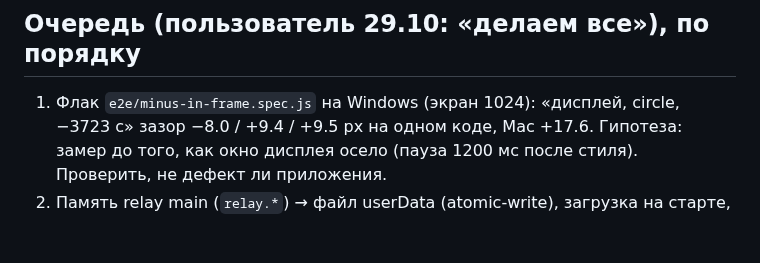
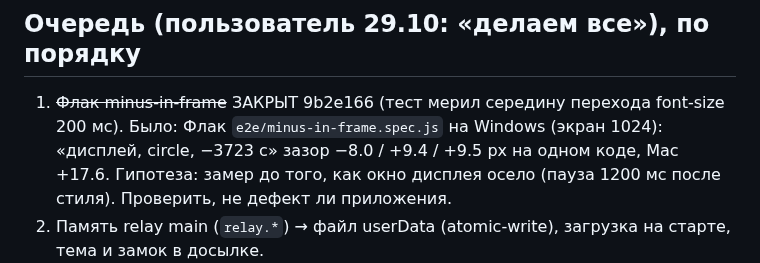
Before and after one commit to Jkaotlic/timer-widget, a Markdown page: SESSION.md, the part around the change. GitHub-like rendering; blank space fills up the shorter version.

Commit message:
docs(session): задача 1 очереди закрыта
Co-Authored-By: Claude Opus 5.5 <noreply@anthropic.com>

```diff
--- a/SESSION.md
+++ b/SESSION.md
@@ -15,7 +15,7 @@
 
 ## Очередь (пользователь 29.10: «делаем все»), по порядку
 
-1. Флак `e2e/minus-in-frame.spec.js` на Windows (экран 1024): «дисплей,
+1. ~~Флак minus-in-frame~~ ЗАКРЫТ 9b2e166 (тест мерил середину перехода font-size 200 мс). Было: Флак `e2e/minus-in-frame.spec.js` на Windows (экран 1024): «дисплей,
    circle, −3723 с» зазор −8.0 / +9.4 / +9.5 px на одном коде, Mac +17.6.
    Гипотеза: замер до того, как окно дисплея осело (пауза 1200 мс после
    стиля). Проверить, не дефект ли приложения.
```
